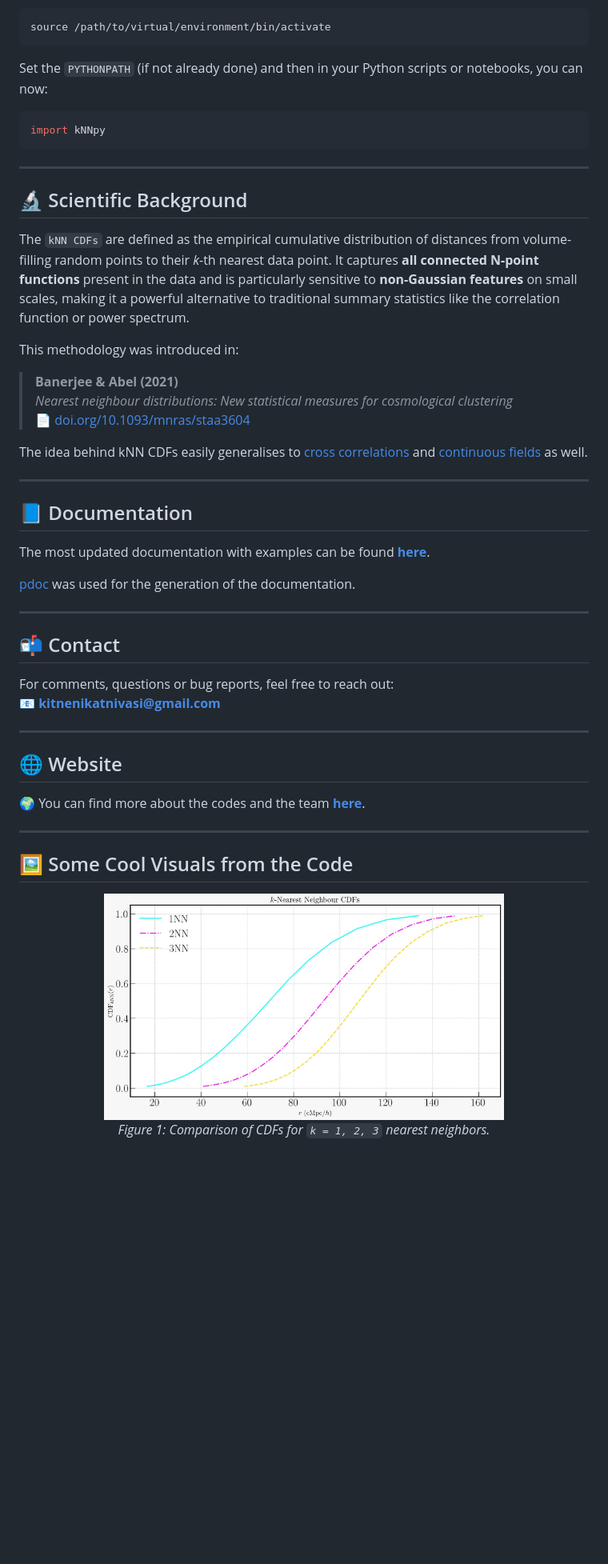
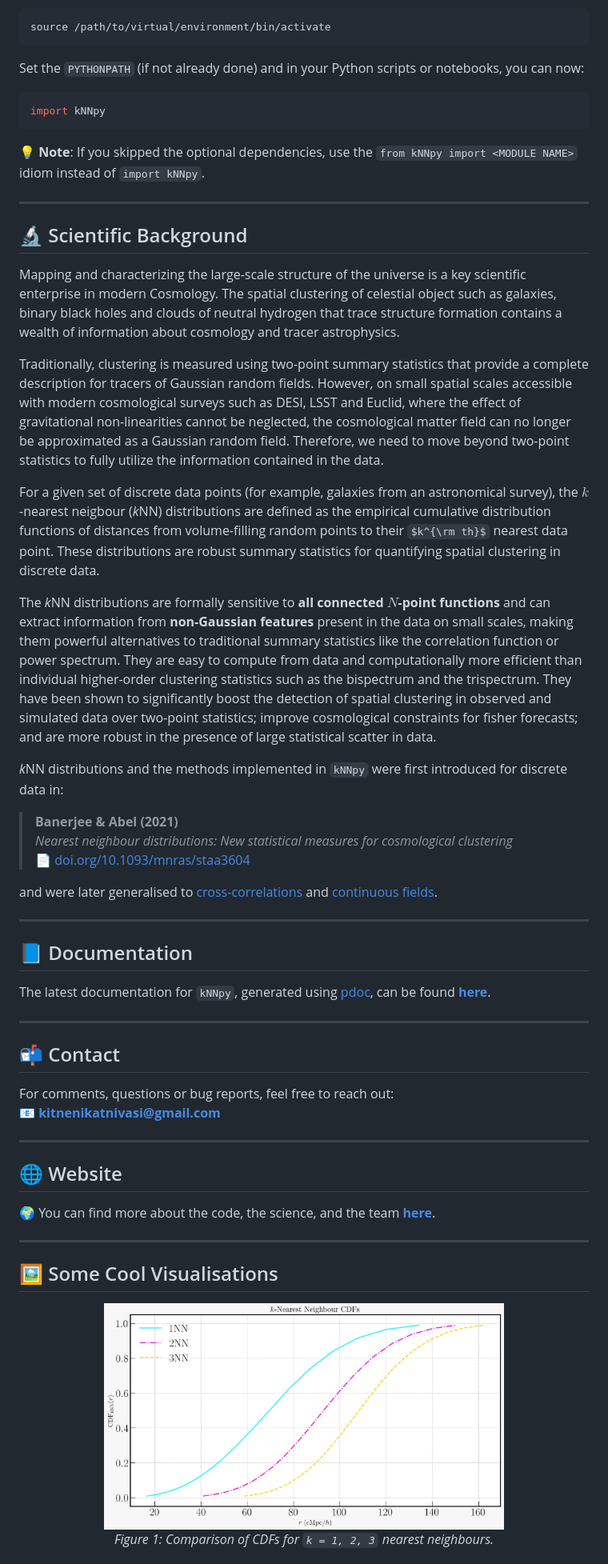
Before and after one commit to vikhyat108/kNNpy, a Markdown page: README.md, the part around the change printed below. Shown: that part at 80% size. Drawn GitHub-style; some formulas as TeX source; blank space fills up the shorter version.

````diff
--- a/README.md
+++ b/README.md
@@ -121,33 +138,39 @@ Activate your virtual environment:
 source /path/to/virtual/environment/bin/activate
 ```
 
-Set the `PYTHONPATH` (if not already done) and then in your Python scripts or notebooks, you can now:
+Set the `PYTHONPATH` (if not already done) and in your Python scripts or notebooks, you can now:
 
 ```python
 import kNNpy
 ```
 
+💡 **Note**: If you skipped the optional dependencies, use the `from kNNpy import <MODULE NAME>` idiom instead of `import kNNpy`.
+
 ---
 
 ## 🔬 Scientific Background
 
-The `kNN CDFs` are defined as the empirical cumulative distribution of distances from volume-filling random points to their *k*-th nearest data point. It captures **all connected N-point functions** present in the data and is particularly sensitive to **non-Gaussian features** on small scales, making it a powerful alternative to traditional summary statistics like the correlation function or power spectrum.
+Mapping and characterizing the large-scale structure of the universe is a key scientific enterprise in modern Cosmology. The spatial clustering of celestial object such as galaxies, binary black holes and clouds of neutral hydrogen that trace structure formation contains a wealth of information about cosmology and tracer astrophysics.
 
-This methodology was introduced in:
+Traditionally, clustering is measured using two-point summary statistics that provide a complete description for tracers of Gaussian random fields. However, on small spatial scales accessible with modern cosmological surveys such as DESI, LSST and Euclid, where the effect of gravitational non-linearities cannot be neglected, the cosmological matter field can no longer be approximated as a Gaussian random field. Therefore, we need to move beyond two-point statistics to fully utilize the information contained in the data.
+
+For a given set of discrete data points (for example, galaxies from an astronomical survey), the $k$-nearest neigbour (*k*NN) distributions are defined as the empirical cumulative distribution functions of distances from volume-filling random points to their $k^{\rm th}$ nearest data point. These distributions are robust summary statistics for quantifying spatial clustering in discrete data.
+
+ The *k*NN distributions are formally sensitive to **all connected $N$-point functions** and can extract information from **non-Gaussian features** present in the data on small scales, making them powerful alternatives to traditional summary statistics like the correlation function or power spectrum. They are easy to compute from data and computationally more efficient than individual higher-order clustering statistics such as the bispectrum and the trispectrum. They have been shown to significantly boost the detection of spatial clustering in observed and simulated data over two-point statistics; improve cosmological constraints for fisher forecasts; and are more robust in the presence of large statistical scatter in data.
+
+*k*NN distributions and the methods implemented in `kNNpy` were first introduced for discrete data in:
 
 > **Banerjee & Abel (2021)**
 > *Nearest neighbour distributions: New statistical measures for cosmological clustering*
 > 📄 [doi.org/10.1093/mnras/staa3604](https://doi.org/10.1093/mnras/staa3604)
 
-The idea behind kNN CDFs easily generalises to [cross correlations](https://doi.org/10.1093/mnras/stab961) and [continuous fields](https://doi.org/10.1093/mnras/stac3813) as well.
+and were later generalised to [cross-correlations](https://doi.org/10.1093/mnras/stab961) and [continuous fields](https://doi.org/10.1093/mnras/stac3813).
 
 ---
 
 ## 📘 Documentation
 
-The most updated documentation with examples can be found [**here**](https://kitnenikatnivasi.github.io/kNNpy_documentation_html/kNNpy.html).
-
-[pdoc](https://pdoc.dev/) was used for the generation of the documentation.
+The latest documentation for `kNNpy`, generated using [pdoc](https://pdoc.dev/), can be found [**here**](https://kitnenikatnivasi.github.io/kNNpy_documentation_html/kNNpy.html).
 
 ---
 
@@ -160,16 +183,16 @@ For comments, questions or bug reports, feel free to reach out:
 
 ## 🌐 Website
 
-🌍 You can find more about the codes and the team [**here**](https://kitnenikatnivasi.github.io).
+🌍 You can find more about the code, the science, and the team [**here**](https://kitnenikatnivasi.github.io).
 
 ---
 
-## 🖼️ Some Cool Visuals from the Code
+## 🖼️ Some Cool Visualisations
 
 <p align="center">
   <img src="cdfs.jpeg" alt="kNN-CDF comparison" width="500"/>
   <br>
-  <em>Figure 1: Comparison of CDFs for <code>k = 1, 2, 3</code> nearest neighbors.</em>
+  <em>Figure 1: Comparison of CDFs for <code>k = 1, 2, 3</code> nearest neighbours.</em>
 </p>
 
 <p align="center">
````
Also changed, not shown: other parts of README.md (+42 -25 lines).
